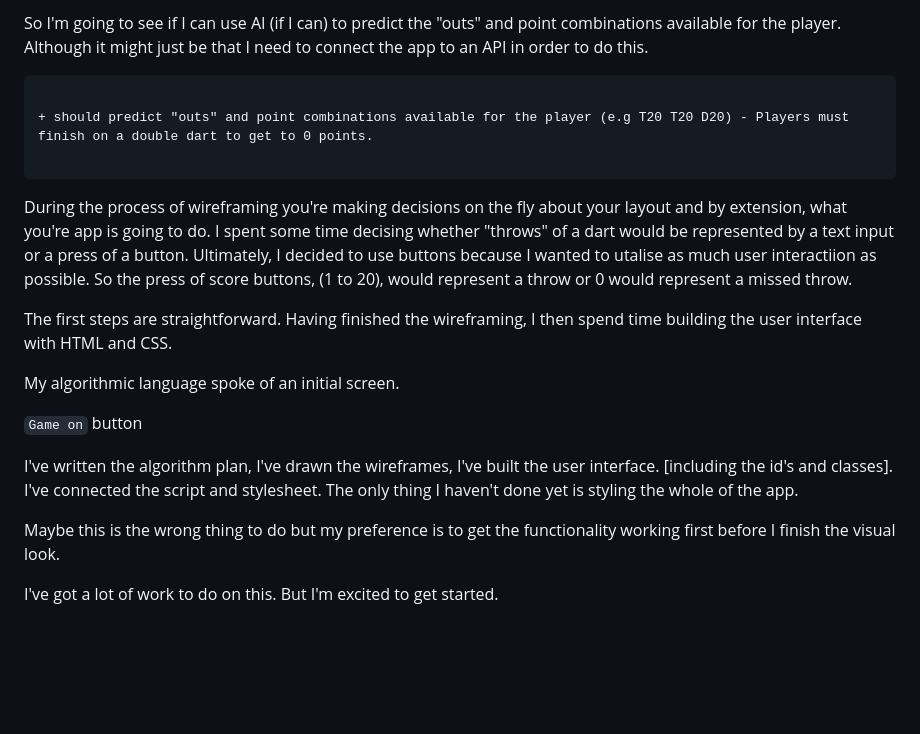
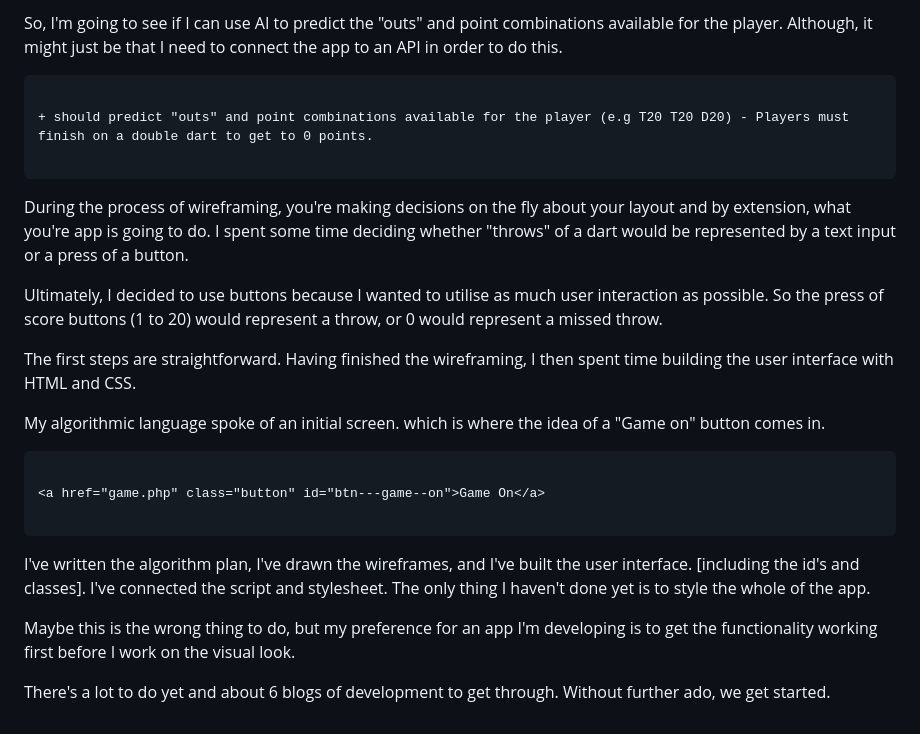
Before and after one commit to jg-digital-media/jgdm_darts_scorer, a Markdown page: assets/blogs/_blog_one.md, the part around the change printed below. Rendered like a GitHub page; blank space fills up the shorter version.

````diff
--- a/assets/blogs/_blog_one.md
+++ b/assets/blogs/_blog_one.md
@@ -40,5 +60,5 @@ We want the app to be able to predict of show us the "outs" and point combinatio
 
-So I'm going to see if I can use AI (if I can) to predict the "outs" and point combinations available for the player. Although it might just be that I need to connect the app to an API in order to do this.
+So, I'm going to see if I can use AI to predict the "outs" and point combinations available for the player. Although, it might just be that I need to connect the app to an API in order to do this.
 
 ```
 
@@ -46,16 +66,22 @@ So I'm going to see if I can use AI (if I can) to predict the "outs" and point c
 
 ```
 
-During the process of wireframing you're making decisions on the fly about your layout and by extension, what you're app is going to do. I spent some time decising whether "throws" of a dart would be represented by a text input or a press of a button. Ultimately, I decided to use buttons because I wanted to utalise as much user interactiion as possible. So the press of score buttons, (1 to 20), would represent a throw or 0 would represent a missed throw.
+During the process of wireframing, you're making decisions on the fly about your layout and by extension, what you're app is going to do. I spent some time deciding whether "throws" of a dart would be represented by a text input or a press of a button.
 
-The first steps are straightforward. Having finished the wireframing, I then spend time building the user interface with HTML and CSS.
+Ultimately, I decided to use buttons because I wanted to utilise as much user interaction as possible. So the press of score buttons (1 to 20) would represent a throw, or 0 would represent a missed throw.
 
-My algorithmic language spoke of an initial screen.
+The first steps are straightforward. Having finished the wireframing, I then spent time building the user interface with HTML and CSS.
 
-`Game on` button
+My algorithmic language spoke of an initial screen. which is where the idea of a "Game on" button comes in.
 
-I've written the algorithm plan, I've drawn the wireframes, I've built the user interface. [including the id's and classes]. I've connected the script and stylesheet. The only thing I haven't done yet is styling the whole of the app.
+```html
 
-Maybe this is the wrong thing to do but my preference is to get the functionality working first before I finish the visual look.
+<a href="game.php" class="button" id="btn---game--on">Game On</a>
 
-I've got a lot of work to do on this. But I'm excited to get started.
+```
+
+I've written the algorithm plan, I've drawn the wireframes, and I've built the user interface. [including the id's and classes]. I've connected the script and stylesheet. The only thing I haven't done yet is to style the whole of the app.
+
+Maybe this is the wrong thing to do, but my preference for an app I'm developing is to get the functionality working first before I work on the visual look.
+
+There's a lot to do yet and about 6 blogs of development to get through. Without further ado, we get started.
````
Also changed, not shown: other parts of assets/blogs/_blog_one.md (+37 -17 lines), assets/blogs/_blog_three.md (+37 -36 lines), assets/blogs/_blog_two.md (+20 -18 lines).
